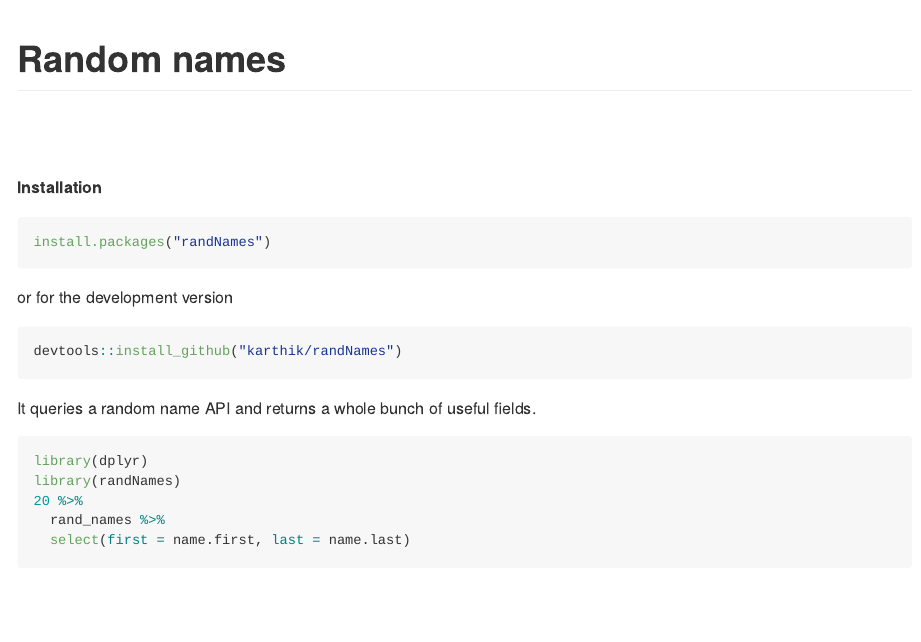
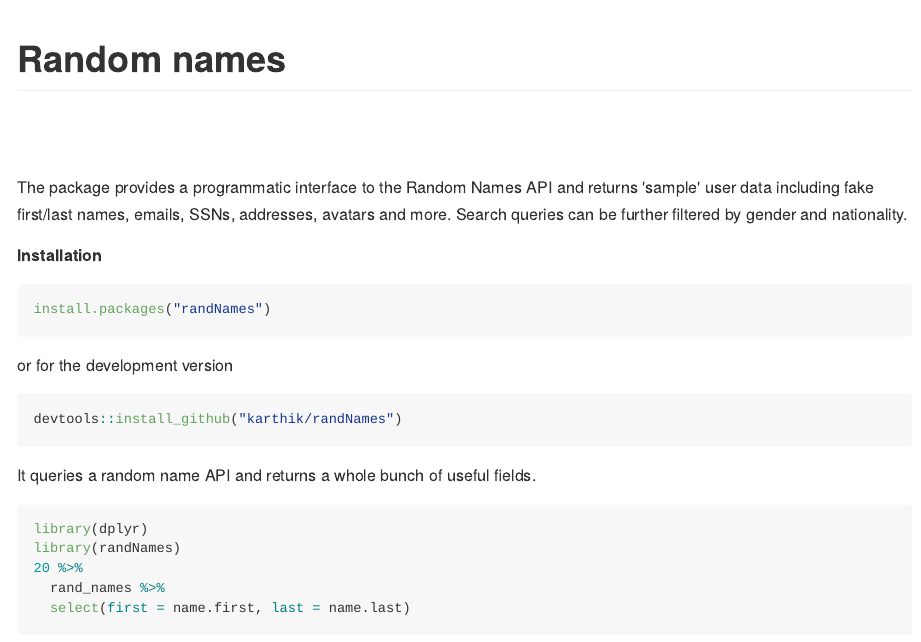
Before and after one commit to karthik/randNames, an R Markdown document (README.Rmd): the page in a window 1100 px wide, from its top. The pictures show the output file README.md that the author committed with the source, drawn offline in the style of GitHub; badge pictures from the web are left out.

Commit message:
Added a brief intro

````diff
--- a/README.Rmd
+++ b/README.Rmd
@@ -5,6 +5,7 @@
 [![Coverage Status](https://coveralls.io/repos/karthik/randNames/badge.svg)](https://coveralls.io/r/karthik/randNames)
 [![CRAN_Status_Badge](http://www.r-pkg.org/badges/version/randNames)](https://cran.r-project.org/package=randNames)
 
+The package provides a programmatic interface to the Random Names API and returns 'sample' user data including fake first/last names, emails, SSNs, addresses, avatars and more. Search queries can be further filtered by gender and nationality.
 
 ```{r, echo = FALSE, message = FALSE}
 knitr::opts_chunk$set(
````
Also changed, not shown: README.md, README.Rmd (3 more changed lines).
